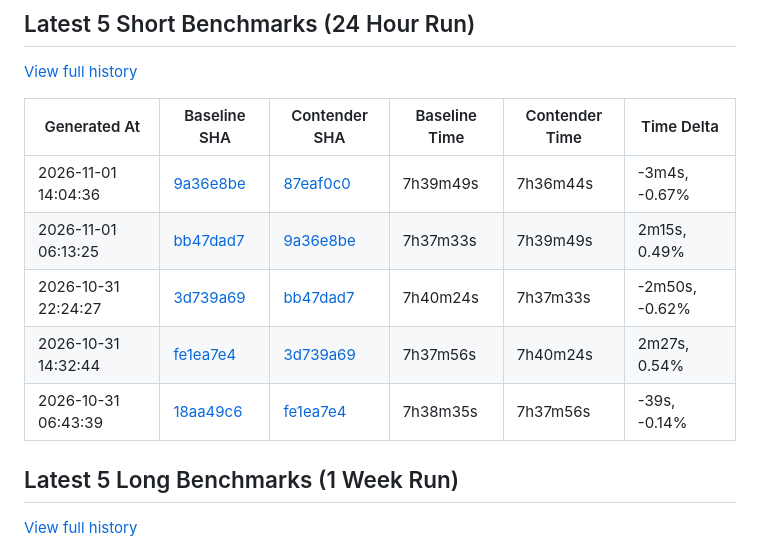
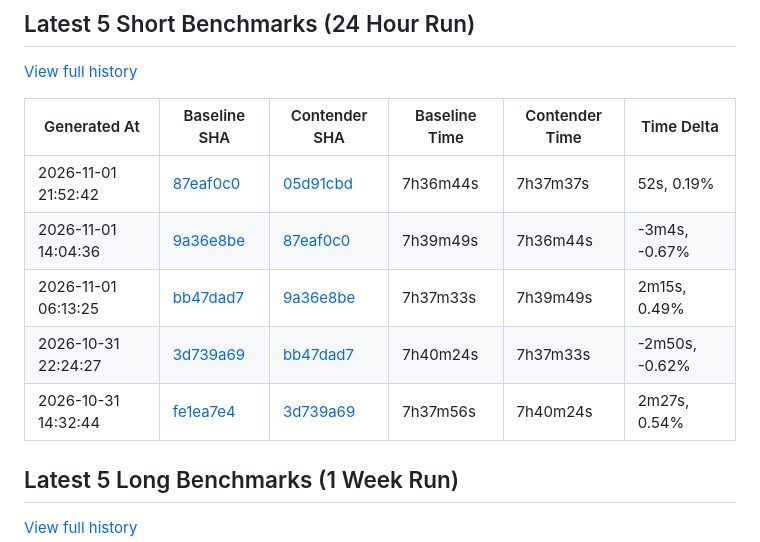
Before and after one commit to status-im/nimbus-eth1-benchmarks, a Markdown page: README.md, the part around the change. Drawn GitHub-style.

Commit message:
chore: update short benchmark Readme

```diff
--- a/README.md
+++ b/README.md
@@ -12,11 +12,11 @@ This repository contains various eth1 import benchmark metrics.
 
 | Generated At | Baseline SHA | Contender SHA | Baseline Time | Contender Time | Time Delta |
 |--------------|--------------|---------------|---------------|----------------|------------|
+| 2026-11-01 21:52:42 | [87eaf0c0](https://github.com/status-im/nimbus-eth1/commit/87eaf0c0) | [05d91cbd](https://github.com/status-im/nimbus-eth1/compare/87eaf0c0...05d91cbd) | 7h36m44s | 7h37m37s | 52s, 0.19% |
 | 2026-11-01 14:04:36 | [9a36e8be](https://github.com/status-im/nimbus-eth1/commit/9a36e8be) | [87eaf0c0](https://github.com/status-im/nimbus-eth1/compare/9a36e8be...87eaf0c0) | 7h39m49s | 7h36m44s | -3m4s, -0.67% |
 | 2026-11-01 06:13:25 | [bb47dad7](https://github.com/status-im/nimbus-eth1/commit/bb47dad7) | [9a36e8be](https://github.com/status-im/nimbus-eth1/compare/bb47dad7...9a36e8be) | 7h37m33s | 7h39m49s | 2m15s, 0.49% |
 | 2026-10-31 22:24:27 | [3d739a69](https://github.com/status-im/nimbus-eth1/commit/3d739a69) | [bb47dad7](https://github.com/status-im/nimbus-eth1/compare/3d739a69...bb47dad7) | 7h40m24s | 7h37m33s | -2m50s, -0.62% |
 | 2026-10-31 14:32:44 | [fe1ea7e4](https://github.com/status-im/nimbus-eth1/commit/fe1ea7e4) | [3d739a69](https://github.com/status-im/nimbus-eth1/compare/fe1ea7e4...3d739a69) | 7h37m56s | 7h40m24s | 2m27s, 0.54% |
-| 2026-10-31 06:43:39 | [18aa49c6](https://github.com/status-im/nimbus-eth1/commit/18aa49c6) | [fe1ea7e4](https://github.com/status-im/nimbus-eth1/compare/18aa49c6...fe1ea7e4) | 7h38m35s | 7h37m56s | -39s, -0.14% |
 
 ## Latest 5 Long Benchmarks (1 Week Run)
 
```
Also changed, not shown: assets/benchmark-trend.png, 1 other file.
